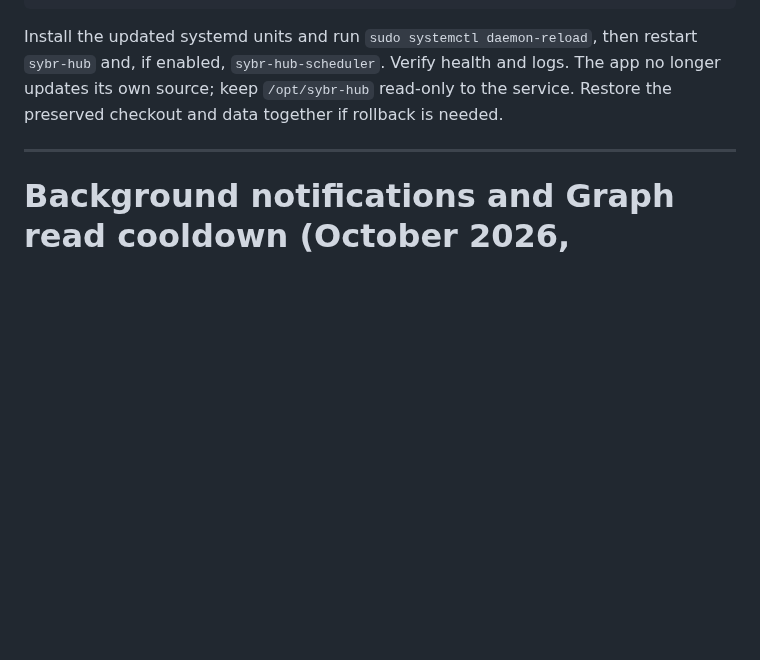
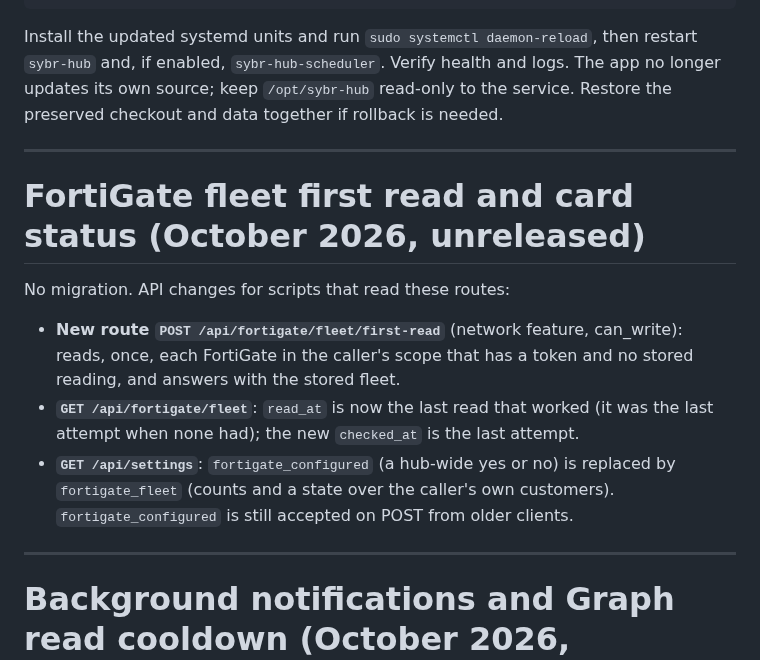
Before and after one commit to franzjeger/sybr-hub, a Markdown page: docs/UPGRADING.md, the part around the change. GitHub-like rendering; blank space fills up the shorter version.

```diff
--- a/docs/UPGRADING.md
+++ b/docs/UPGRADING.md
@@ -19,6 +19,23 @@ Install the updated systemd units and run `sudo systemctl daemon-reload`, then
 restart `sybr-hub` and, if enabled, `sybr-hub-scheduler`. Verify health and logs.
 The app no longer updates its own source; keep `/opt/sybr-hub` read-only to the
 service. Restore the preserved checkout and data together if rollback is needed.
+
+---
+
+# FortiGate fleet first read and card status (October 2026, unreleased)
+
+No migration. API changes for scripts that read these routes:
+
+- **New route `POST /api/fortigate/fleet/first-read`** (network feature,
+  can_write): reads, once, each FortiGate in the caller's scope that has a
+  token and no stored reading, and answers with the stored fleet.
+- **`GET /api/fortigate/fleet`**: `read_at` is now the last read that worked
+  (it was the last attempt when none had); the new `checked_at` is the last
+  attempt.
+- **`GET /api/settings`**: `fortigate_configured` (a hub-wide yes or no) is
+  replaced by `fortigate_fleet` (counts and a state over the caller's own
+  customers). `fortigate_configured` is still accepted on POST from older
+  clients.
 
 ---
 
```
Also changed, not shown: CHANGELOG.md (+17 -0 lines), docs/TODO.md (+16 -8 lines).
